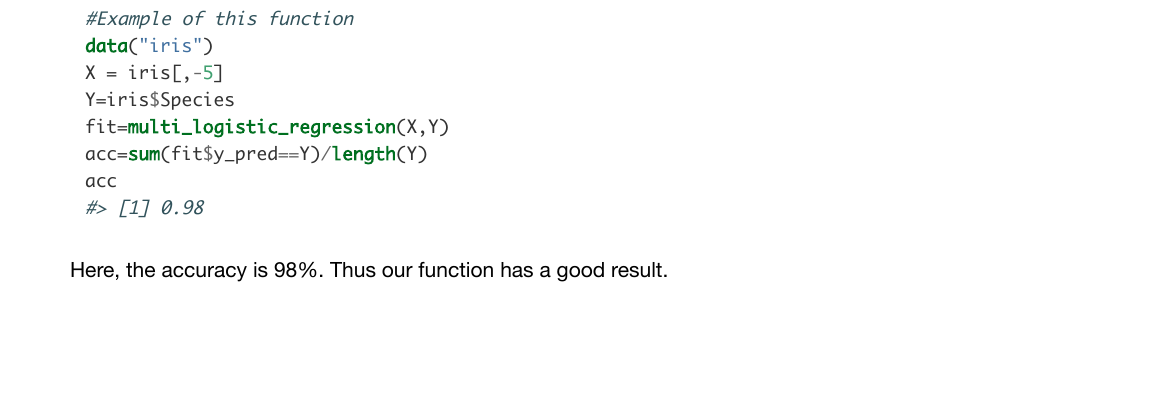
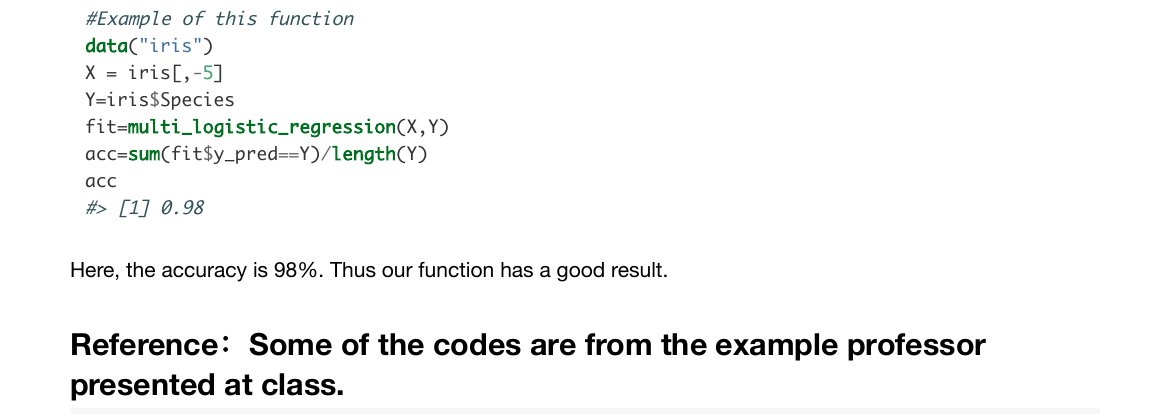
Before and after one commit to cz354/bis557, an R Markdown document (vignettes/homework-3.Rmd): part of page 4 of 4, cut so that both start at the same text, the shorter picture padded with empty space. The pictures show the output file vignettes/homework-3.pdf that the author committed with the source.

Commit message:
Modification of the homework 3

````diff
--- a/vignettes/homework-3.Rmd
+++ b/vignettes/homework-3.Rmd
@@ -136,3 +136,6 @@ acc
 
 ```
 Here, the accuracy is 98%. Thus our function has a good result.
+
+
+## Reference：Some of the codes are from the example professor presented at class.
````
Also changed, not shown: vignettes/homework-3.pdf.
